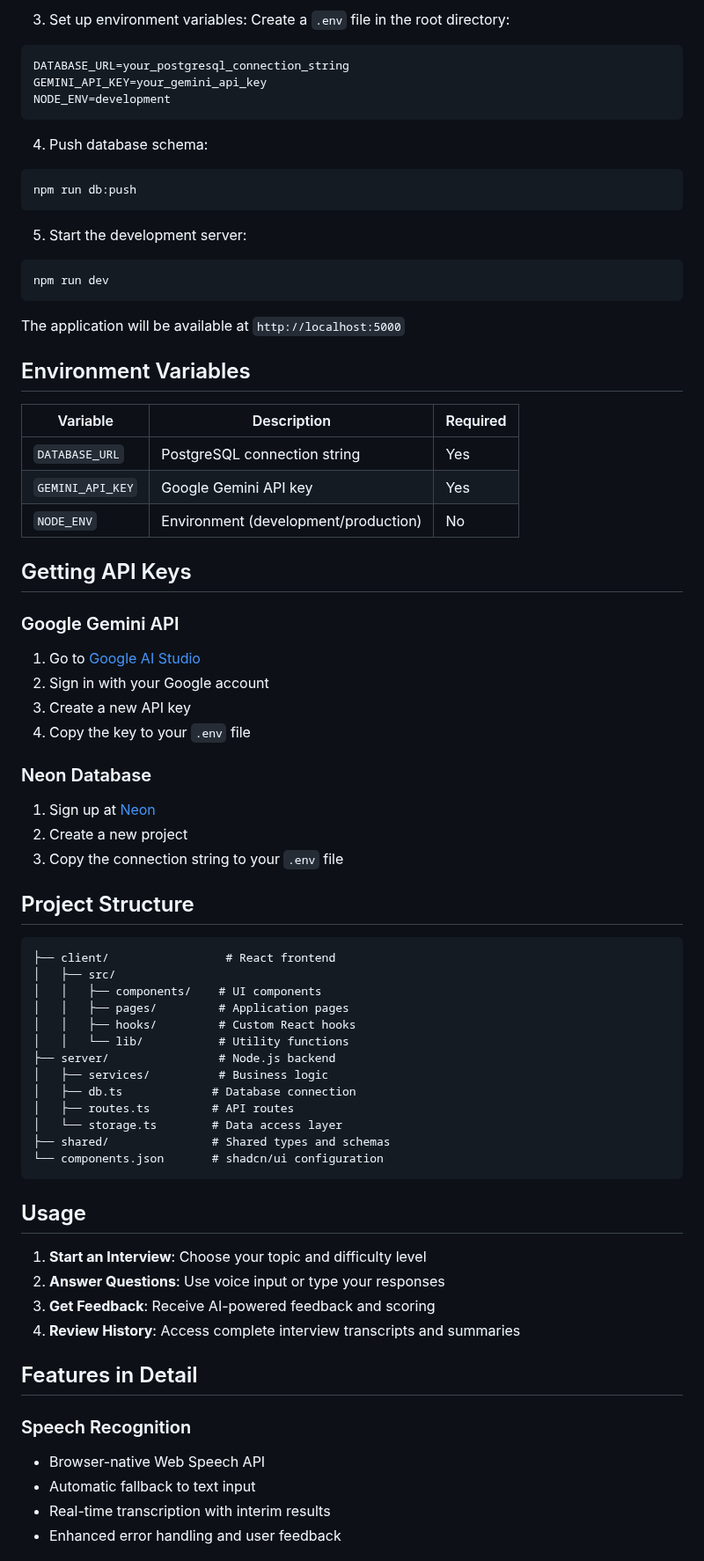
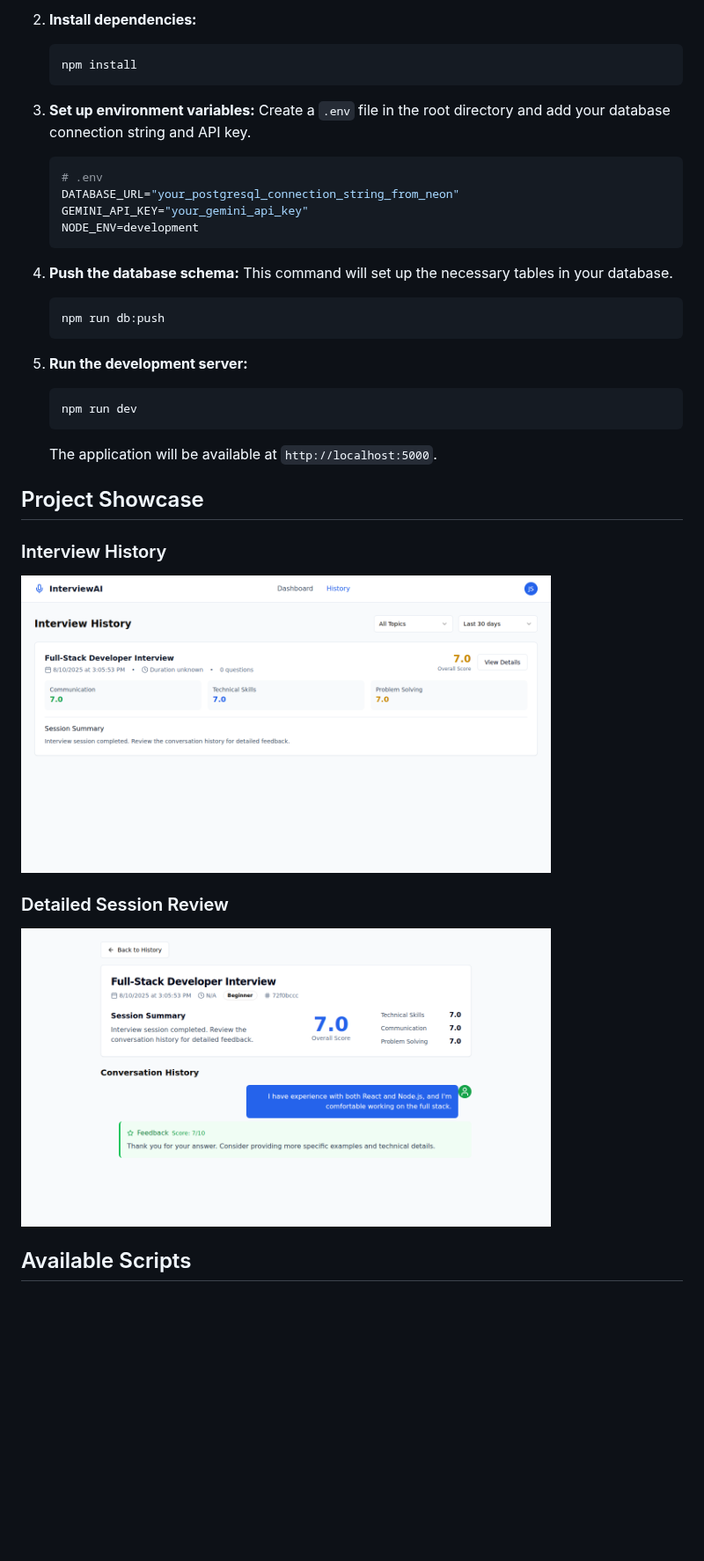
Before and after one commit to abhiramavarma/mock-interview-ai, a Markdown page: README.md, the part around one of its changes. Shown at 88% size. GitHub-like rendering; pictures changed too: docs/screenshots/history.png (added), docs/screenshots/session_details.png (added); blank space fills up the shorter version.

````diff
--- a/README.md
+++ b/README.md
@@ -49,75 +55,37 @@ npm install
 
-3. Set up environment variables:
-Create a `.env` file in the root directory:
-```env
-DATABASE_URL=your_postgresql_connection_string
-GEMINI_API_KEY=your_gemini_api_key
-NODE_ENV=development
-```
+2.  **Install dependencies:**
+    ```sh
+    npm install
+    ```
 
-4. Push database schema:
-```bash
-npm run db:push
-```
+3.  **Set up environment variables:**
+    Create a `.env` file in the root directory and add your database connection string and API key.
+    ```env
+    # .env
+    DATABASE_URL="your_postgresql_connection_string_from_neon"
+    GEMINI_API_KEY="your_gemini_api_key"
+    NODE_ENV=development
+    ```
 
-5. Start the development server:
-```bash
-npm run dev
-```
+4.  **Push the database schema:**
+    This command will set up the necessary tables in your database.
+    ```sh
+    npm run db:push
+    ```
 
-The application will be available at `http://localhost:5000`
+5.  **Run the development server:**
+    ```sh
+    npm run dev
+    ```
+    The application will be available at `http://localhost:5000`.
 
-## Environment Variables
+## Project Showcase
 
-| Variable | Description | Required |
-|----------|-------------|----------|
-| `DATABASE_URL` | PostgreSQL connection string | Yes |
-| `GEMINI_API_KEY` | Google Gemini API key | Yes |
-| `NODE_ENV` | Environment (development/production) | No |
+### Interview History
+<img src="docs/screenshots/history.png" alt="Interview History Page" width="80%">
 
-## Getting API Keys
+### Detailed Session Review
+<img src="docs/screenshots/session_details.png" alt="Session Details Page" width="80%">
 
-### Google Gemini API
-1. Go to [Google AI Studio](https://makersuite.google.com/app/apikey)
-2. Sign in with your Google account
-3. Create a new API key
-4. Copy the key to your `.env` file
+## Available Scripts
 
-### Neon Database
-1. Sign up at [Neon](https://neon.tech)
-2. Create a new project
-3. Copy the connection string to your `.env` file
-
-## Project Structure
-
-```
-├── client/                 # React frontend
-│   ├── src/
-│   │   ├── components/    # UI components
-│   │   ├── pages/         # Application pages
-│   │   ├── hooks/         # Custom React hooks
-│   │   └── lib/           # Utility functions
-├── server/                # Node.js backend
-│   ├── services/          # Business logic
-│   ├── db.ts             # Database connection
-│   ├── routes.ts         # API routes
-│   └── storage.ts        # Data access layer
-├── shared/               # Shared types and schemas
-└── components.json       # shadcn/ui configuration
-```
-
-## Usage
-
-1. **Start an Interview**: Choose your topic and difficulty level
-2. **Answer Questions**: Use voice input or type your responses
-3. **Get Feedback**: Receive AI-powered feedback and scoring
-4. **Review History**: Access complete interview transcripts and summaries
-
-## Features in Detail
-
-### Speech Recognition
-- Browser-native Web Speech API
-- Automatic fallback to text input
-- Real-time transcription with interim results
-- Enhanced error handling and user feedback
-
````
Also changed, not shown: other parts of README.md (+58 -106 lines), docs/screenshots/dashboard.png (added), 1 other file.
